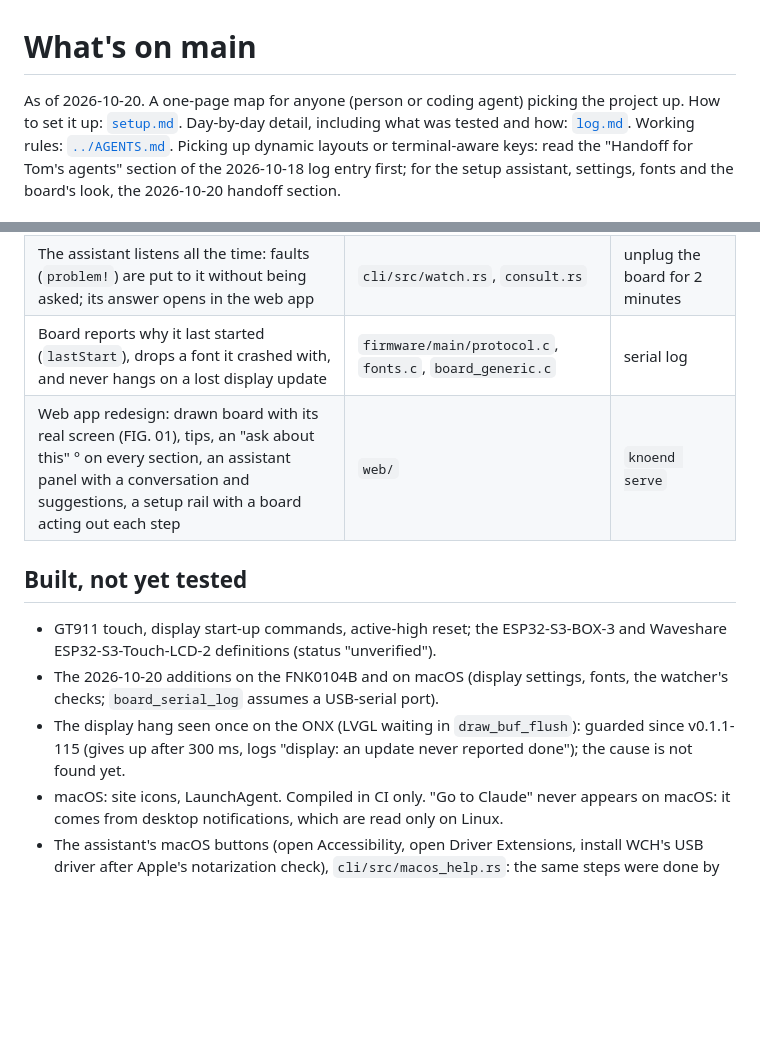
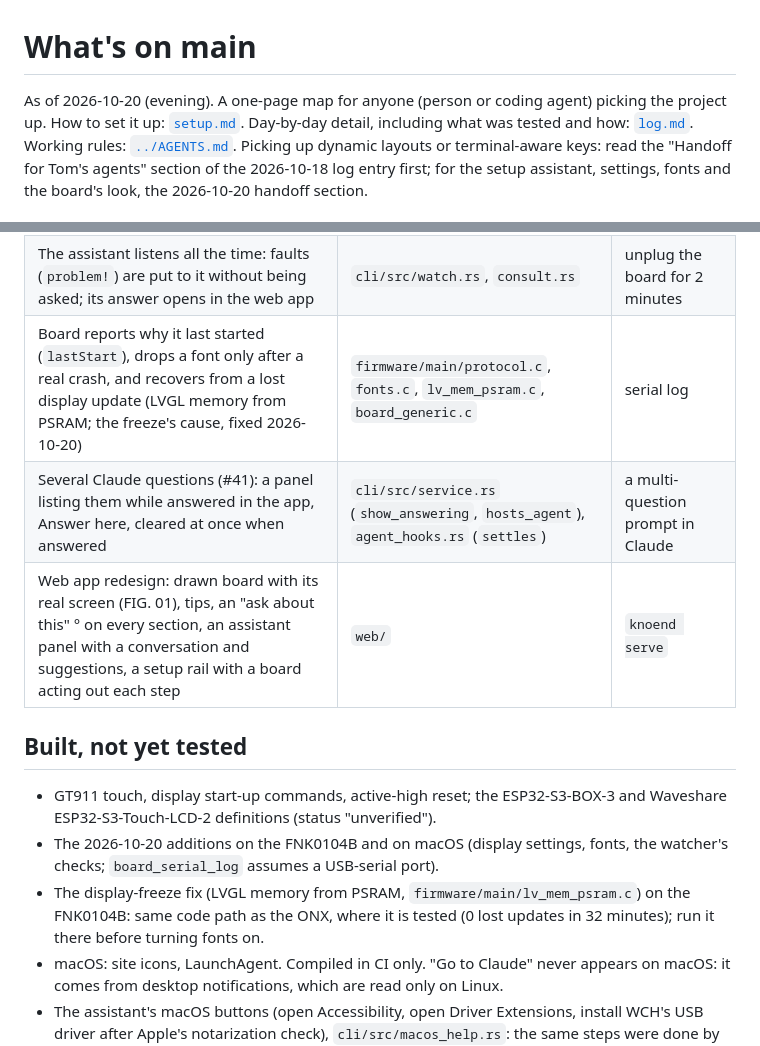
Before and after one commit to jalabulajunx/knoend, a Markdown page: docs/status.md, 2 parts joined by grey strips. Drawn GitHub-style; blank space fills up the shorter version.

```diff
--- a/docs/status.md
+++ b/docs/status.md
@@ -1,6 +1,6 @@
 # What's on main
 
-As of 2026-10-20. A one-page map for anyone (person or coding agent) picking the project up.
+As of 2026-10-20 (evening). A one-page map for anyone (person or coding agent) picking the project up.
 How to set it up: [`setup.md`](setup.md). Day-by-day detail, including what was tested and how:
 [`log.md`](log.md). Working rules: [`../AGENTS.md`](../AGENTS.md). Picking up dynamic layouts or
 terminal-aware keys: read the "Handoff for Tom's agents" section of the 2026-10-18 log entry first;
@@ -55,7 +55,8 @@ for the setup assistant, settings, fonts and the board's look, the 2026-10-20 ha
 | AI providers without an API key: Claude Code, Antigravity CLI found on this computer | `agents/src/cli_tool.rs` | AI settings |
 | The service describes itself to the setup assistant: every setting, read-only checks it runs, everything the service prints | `cli/src/settings.rs`, `checks.rs`, `journal.rs` | ask "make the keys bigger" |
 | The assistant listens all the time: faults (`problem!`) are put to it without being asked; its answer opens in the web app | `cli/src/watch.rs`, `consult.rs` | unplug the board for 2 minutes |
-| Board reports why it last started (`lastStart`), drops a font it crashed with, and never hangs on a lost display update | `firmware/main/protocol.c`, `fonts.c`, `board_generic.c` | serial log |
+| Board reports why it last started (`lastStart`), drops a font only after a real crash, and recovers from a lost display update (LVGL memory from PSRAM; the freeze's cause, fixed 2026-10-20) | `firmware/main/protocol.c`, `fonts.c`, `lv_mem_psram.c`, `board_generic.c` | serial log |
+| Several Claude questions (#41): a panel listing them while answered in the app, Answer here, cleared at once when answered | `cli/src/service.rs` (`show_answering`, `hosts_agent`), `agent_hooks.rs` (`settles`) | a multi-question prompt in Claude |
 | Web app redesign: drawn board with its real screen (FIG. 01), tips, an "ask about this" ° on every section, an assistant panel with a conversation and suggestions, a setup rail with a board acting out each step | `web/` | `knoend serve` |
 
 ## Built, not yet tested
@@ -64,9 +65,9 @@ for the setup assistant, settings, fonts and the board's look, the 2026-10-20 ha
   ESP32-S3-Touch-LCD-2 definitions (status "unverified").
 - The 2026-10-20 additions on the FNK0104B and on macOS (display settings, fonts, the watcher's
   checks; `board_serial_log` assumes a USB-serial port).
-- The display hang seen once on the ONX (LVGL waiting in `draw_buf_flush`): guarded since
-  v0.1.1-115 (gives up after 300 ms, logs "display: an update never reported done"); the cause is
-  not found yet.
+- The display-freeze fix (LVGL memory from PSRAM, `firmware/main/lv_mem_psram.c`) on the
+  FNK0104B: same code path as the ONX, where it is tested (0 lost updates in 32 minutes); run it
+  there before turning fonts on.
 - macOS: site icons, LaunchAgent. Compiled in CI only. "Go to Claude" never appears on macOS:
   it comes from desktop notifications, which are read only on Linux.
 - The assistant's macOS buttons (open Accessibility, open Driver Extensions, install WCH's USB
```
Also changed, not shown: docs/log.md (+18 -0 lines).
